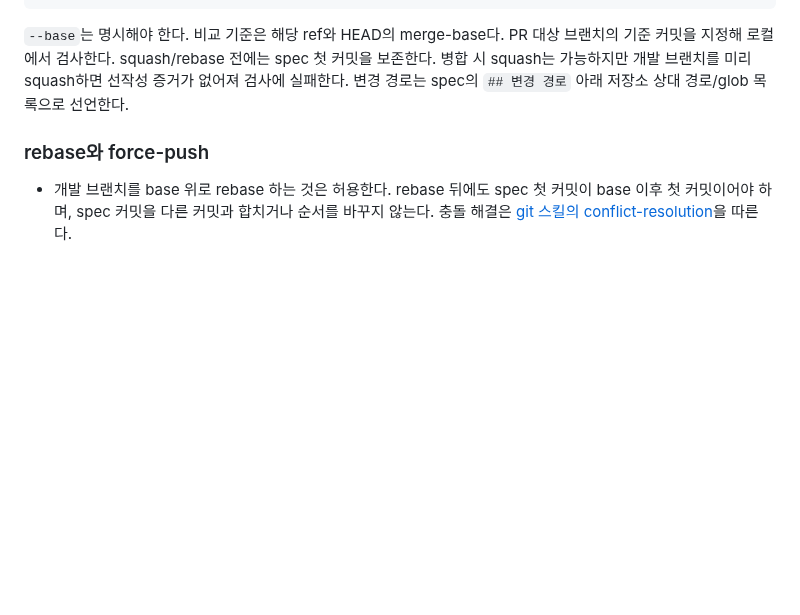
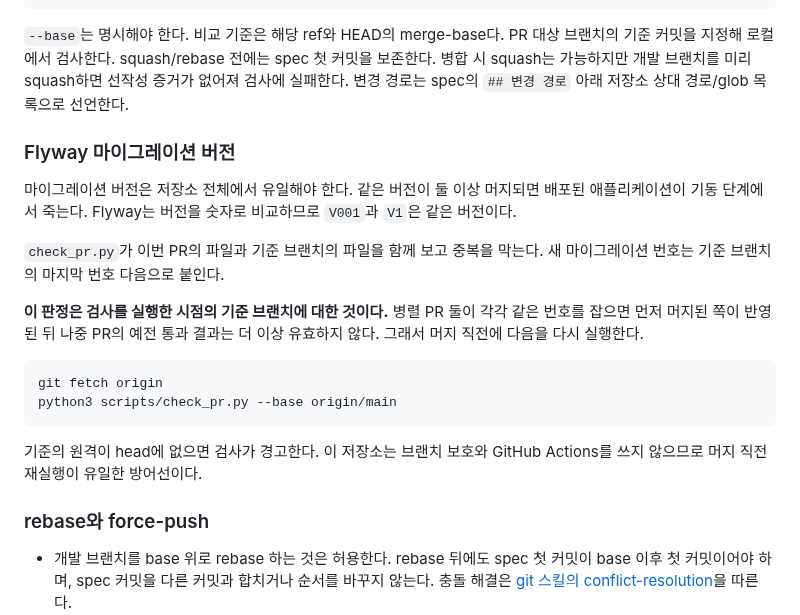
Before and after one commit to char-labs/ResilientPOS, a Markdown page: docs/wiki/development-workflow.md, the part around the change. Drawn GitHub-style; blank space fills up the shorter version.

Commit message:
docs(wiki): 마이그레이션 버전 규칙과 머지 직전 재실행 규칙 추가

````diff
--- a/docs/wiki/development-workflow.md
+++ b/docs/wiki/development-workflow.md
@@ -75,6 +75,24 @@ PR 대상 브랜치의 기준 커밋을 지정해 로컬에서 검사한다. squ
 병합 시 squash는 가능하지만 개발 브랜치를 미리 squash하면 선작성 증거가 없어져 검사에 실패한다.
 변경 경로는 spec의 `## 변경 경로` 아래 저장소 상대 경로/glob 목록으로 선언한다.
 
+### Flyway 마이그레이션 버전
+마이그레이션 버전은 저장소 전체에서 유일해야 한다. 같은 버전이 둘 이상 머지되면 배포된 애플리케이션이
+기동 단계에서 죽는다. Flyway는 버전을 숫자로 비교하므로 `V001`과 `V1`은 같은 버전이다.
+
+`check_pr.py`가 이번 PR의 파일과 기준 브랜치의 파일을 함께 보고 중복을 막는다. 새 마이그레이션 번호는
+기준 브랜치의 마지막 번호 다음으로 붙인다.
+
+**이 판정은 검사를 실행한 시점의 기준 브랜치에 대한 것이다.** 병렬 PR 둘이 각각 같은 번호를 잡으면 먼저
+머지된 쪽이 반영된 뒤 나중 PR의 예전 통과 결과는 더 이상 유효하지 않다. 그래서 머지 직전에 다음을 다시 실행한다.
+
+```sh
+git fetch origin
+python3 scripts/check_pr.py --base origin/main
+```
+
+기준의 원격이 head에 없으면 검사가 경고한다. 이 저장소는 브랜치 보호와 GitHub Actions를 쓰지 않으므로
+머지 직전 재실행이 유일한 방어선이다.
+
 ### rebase와 force-push
 - 개발 브랜치를 base 위로 rebase 하는 것은 허용한다. rebase 뒤에도 spec 첫 커밋이 base 이후 첫 커밋이어야 하며,
   spec 커밋을 다른 커밋과 합치거나 순서를 바꾸지 않는다. 충돌 해결은 [git 스킬의 conflict-resolution](../../.claude/skills/resilientpos-git/references/conflict-resolution.md)을 따른다.
````
Also changed, not shown: docs/wiki/changes.md (+8 -0 lines).
